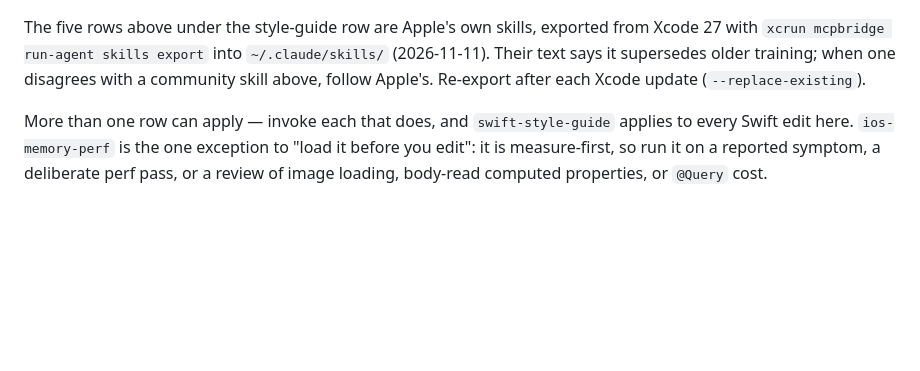
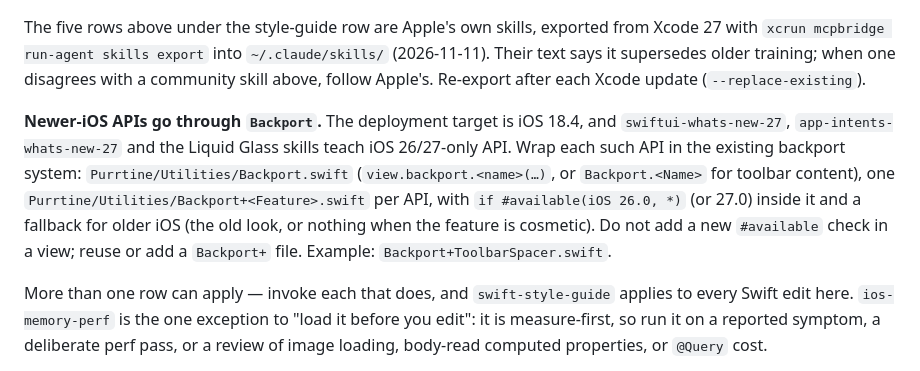
Before and after one commit to bckizildemir/Purrtine, a Markdown page: .claude/rules/swift-skills.md, the part around the change. GitHub-like rendering; blank space fills up the shorter version.

Commit message:
docs(agents): newer-iOS API goes through the Backport system
Claude-Session: https://claude.ai/code/session_01LetMoQcfT11iPmCMitx3oZ

```diff
--- a/.claude/rules/swift-skills.md
+++ b/.claude/rules/swift-skills.md
@@ -33,6 +33,13 @@ The five rows above under the style-guide row are Apple's own skills, exported f
 `xcrun mcpbridge run-agent skills export` into `~/.claude/skills/` (2026-11-11). Their text says it supersedes
 older training; when one disagrees with a community skill above, follow Apple's. Re-export after each Xcode update
 (`--replace-existing`).
+
+**Newer-iOS APIs go through `Backport`.** The deployment target is iOS 18.4, and `swiftui-whats-new-27`,
+`app-intents-whats-new-27` and the Liquid Glass skills teach iOS 26/27-only API. Wrap each such API in the
+existing backport system: `Purrtine/Utilities/Backport.swift` (`view.backport.<name>(…)`, or `Backport.<Name>` for
+toolbar content), one `Purrtine/Utilities/Backport+<Feature>.swift` per API, with `if #available(iOS 26.0, *)` (or
+27.0) inside it and a fallback for older iOS (the old look, or nothing when the feature is cosmetic). Do
+not add a new `#available` check in a view; reuse or add a `Backport+` file. Example: `Backport+ToolbarSpacer.swift`.
 
 More than one row can apply — invoke each that does, and `swift-style-guide` applies to every Swift
 edit here. `ios-memory-perf` is the one exception to "load it before you edit": it is measure-first,
```
Also changed, not shown: AGENTS.md (+7 -0 lines), CLAUDE.md (+7 -0 lines).
